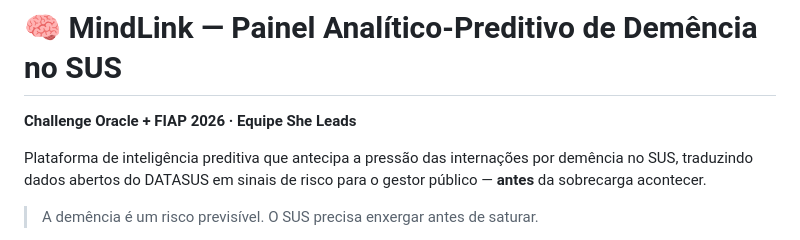
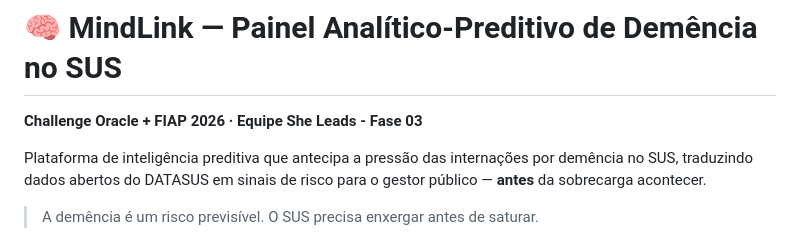
Before and after one commit to tsukishikawa/mindlink, a Markdown page: readme.md, the part around the change. Drawn GitHub-style.

Commit message:
Update project phase in readme

```diff
--- a/readme.md
+++ b/readme.md
@@ -1,6 +1,6 @@
 # 🧠 MindLink — Painel Analítico-Preditivo de Demência no SUS
 
-**Challenge Oracle + FIAP 2026 · Equipe She Leads**
+**Challenge Oracle + FIAP 2026 · Equipe She Leads - Fase 03**
 
 Plataforma de inteligência preditiva que antecipa a pressão das internações por
 demência no SUS, traduzindo dados abertos do DATASUS em sinais de risco para o
```
